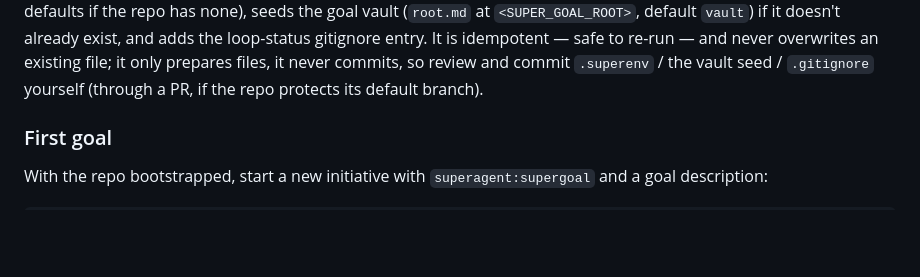
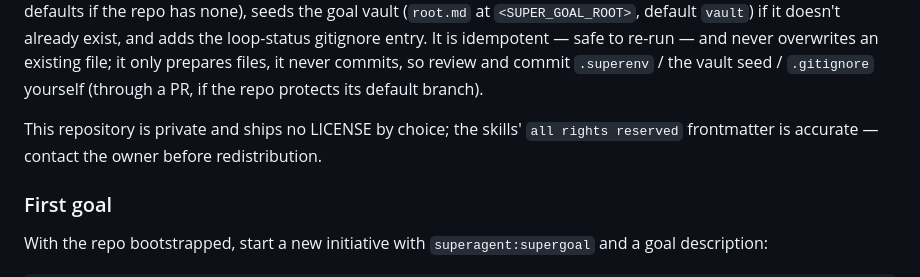
Before and after one commit to blackterrarium/superagent-plugin, a Markdown page: README.md, the part around the change. GitHub-like rendering; blank space fills up the shorter version.

```diff
--- a/README.md
+++ b/README.md
@@ -41,6 +41,9 @@ the moment both are available. `superagent:init` verifies prerequisites, creates
 gitignore entry. It is idempotent — safe to re-run — and never overwrites an existing file; it only
 prepares files, it never commits, so review and commit `.superenv` / the vault seed / `.gitignore`
 yourself (through a PR, if the repo protects its default branch).
+
+This repository is private and ships no LICENSE by choice; the skills' `all rights reserved`
+frontmatter is accurate — contact the owner before redistribution.
 
 ### First goal
 
```
Also changed, not shown: skills/superauthor/SKILL.md (+1 -1 lines), skills/superrun/SKILL.md (+13 -7 lines).
